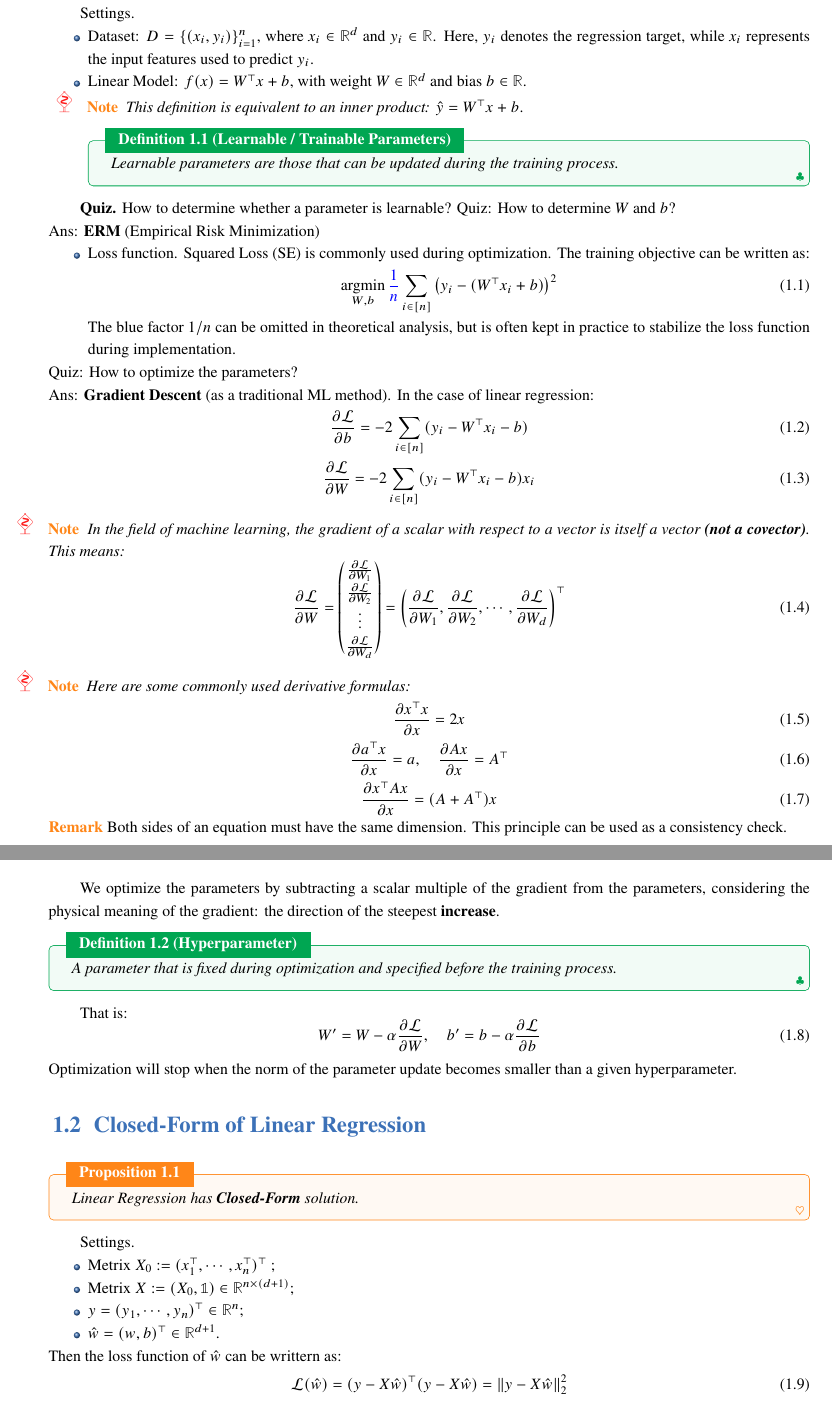
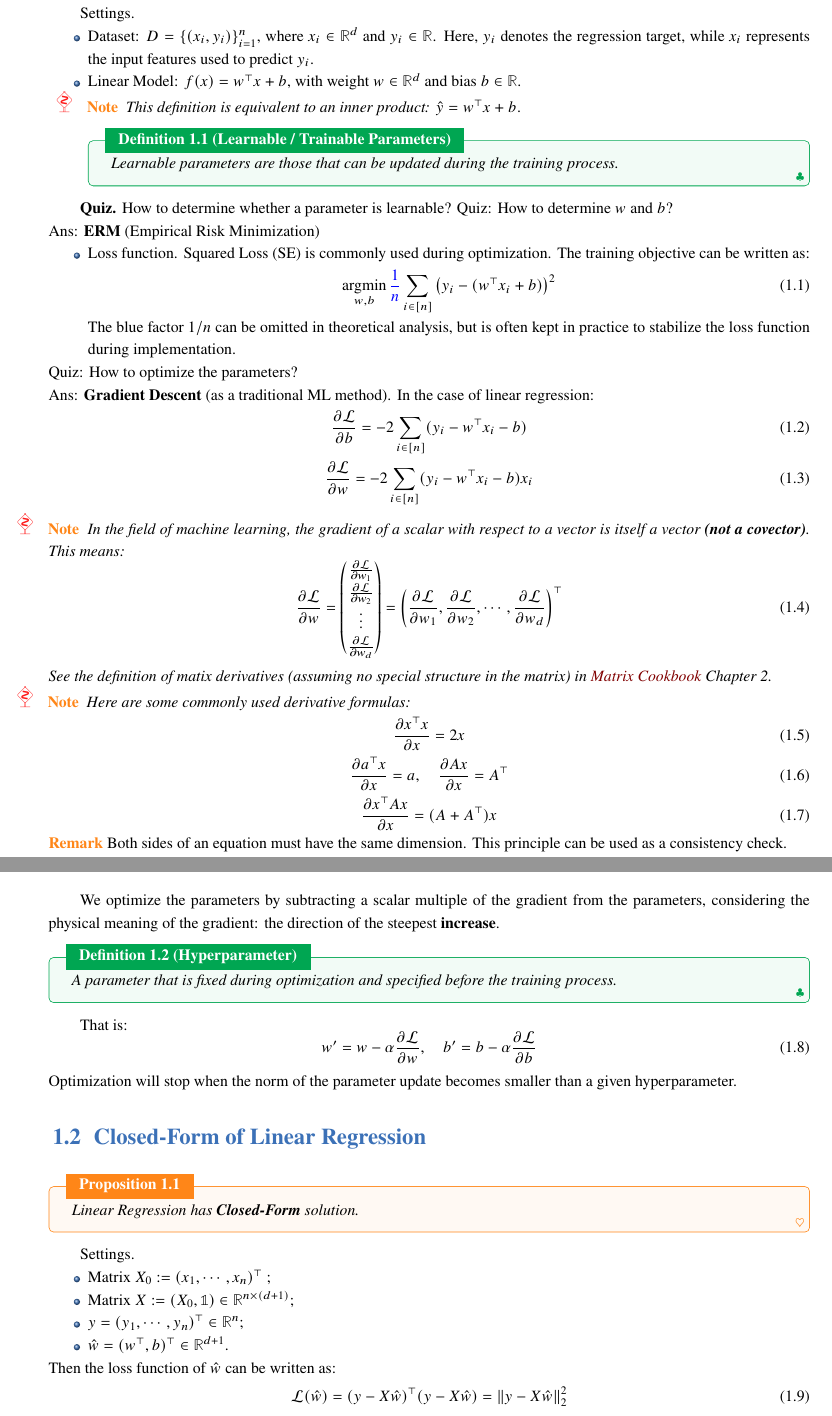
Before and after one commit to risivanthvs05/MachineLearningCourse2025, a LaTeX document (notes/2025/mvp/chapters/1-lr.tex): two parts of pages 1 and 2 of 4, joined at a grey line, cut so that both start at the same text. Compiled offline with pdfLaTeX.

Commit message:
revised chapter 1 linear regression

```diff
--- a/notes/2025/mvp/chapters/1-lr.tex
+++ b/notes/2025/mvp/chapters/1-lr.tex
@@ -18,10 +18,10 @@
   \item Dataset: $D=\{(x_i,y_i)\}_{i=1}^n$, where $x_i\in\mathbb{R}^d$ and $y_i\in\mathbb{R}$.
   Here, $y_i$ denotes the regression target, while $x_i$ represents the input features used to predict $y_i$.
 
-  \item Linear Model: $f(x)=W^{\top}x+b$, with weight $W\in\mathbb{R}^d$ and bias $b\in\mathbb{R}$.
+  \item Linear Model: $f(x)=w^{\top}x+b$, with weight $w\in\mathbb{R}^d$ and bias $b\in\mathbb{R}$.
   \begin{note}
     This definition is equivalent to an inner product:
-    $\hat y = W^{\top}x+b.$
+    $\hat y = w^{\top}x+b.$
   \end{note}
 
   \begin{definition}[Learnable / Trainable Parameters]
@@ -30,14 +30,14 @@
 \end{itemize}
 
 \textbf{Quiz.} How to determine whether a parameter is learnable?
-Quiz: How to determine $W$ and $b$?
+Quiz: How to determine $w$ and $b$?
 
 \noindent Ans: \textbf{ERM} (Empirical Risk Minimization)
 
 \begin{itemize}
   \item Loss function. Squared Loss (SE) is commonly used during optimization. The training objective can be written as:
     \begin{equation}
-        \argmin_{W,b}{\color{blue}{\frac{1}{n}}}\sum_{i\in[n]}\left(y_i-(W^\top x_i+b)\right)^2
+        \argmin_{w,b}{\color{blue}{\frac{1}{n}}}\sum_{i\in[n]}\left(y_i-(w^\top x_i+b)\right)^2
       \end{equation}
 
   The blue factor $1/n$ can be omitted in theoretical analysis, but is often kept in practice to stabilize the loss function during implementation.
@@ -46,22 +46,23 @@ Quiz: How to optimize the parameters?
 
 \noindent Ans: \textbf{Gradient Descent} (as a traditional ML method). In the case of linear regression:
 \begin{gather}
-  \frac{\partial \mathcal L}{\partial b}=-2\sum_{i\in[n]}(y_i-W^\top x_i-b)\\
-  \frac{\partial \mathcal L}{\partial W}=-2\sum_{i\in[n]}(y_i-W^\top x_i-b)x_i
+  \frac{\partial \mathcal L}{\partial b}=-2\sum_{i\in[n]}(y_i-w^\top x_i-b)\\
+  \frac{\partial \mathcal L}{\partial w}=-2\sum_{i\in[n]}(y_i-w^\top x_i-b)x_i
 \end{gather}
 \begin{note}
   In the field of machine learning, the gradient of a scalar with respect to a vector is itself a vector \textbf{(not a covector)}. This means:
   \begin{equation}
-    \frac{\partial \mathcal L}{\partial W}=\begin{pmatrix}
-      \frac{\partial \mathcal L}{\partial W_1}\\
-      \frac{\partial \mathcal L}{\partial W_2}\\
+    \frac{\partial \mathcal L}{\partial w}=\begin{pmatrix}
+      \frac{\partial \mathcal L}{\partial w_1}\\
+      \frac{\partial \mathcal L}{\partial w_2}\\
       \vdots\\
-      \frac{\partial \mathcal L}{\partial W_d}
-    \end{pmatrix}=\left(\frac{\partial \mathcal L}{\partial W_1},
-    \frac{\partial \mathcal L}{\partial W_2},
+      \frac{\partial \mathcal L}{\partial w_d}
+    \end{pmatrix}=\left(\frac{\partial \mathcal L}{\partial w_1},
+    \frac{\partial \mathcal L}{\partial w_2},
     \cdots,
-    \frac{\partial \mathcal L}{\partial W_d}\right)^\top
+    \frac{\partial \mathcal L}{\partial w_d}\right)^\top
   \end{equation}
+See the definition of matix derivatives (assuming no special structure in the matrix) in \href{https://www.math.uwaterloo.ca/~hwolkowi/matrixcookbook.pdf}{Matrix Cookbook} Chapter 2.
 \end{note}
 \begin{note}
   Here are some commonly used derivative formulas:
@@ -80,7 +81,7 @@ We optimize the parameters by subtracting a scalar multiple of the gradient from
 \end{definition}
 That is:
 \begin{equation}
-    W'=W-\alpha\frac{\partial\mathcal L}{\partial W },\quad b'=b-\alpha\frac{\partial \mathcal L}{\partial b}
+    w'=w-\alpha\frac{\partial\mathcal L}{\partial w },\quad b'=b-\alpha\frac{\partial \mathcal L}{\partial b}
 \end{equation}
 Optimization will stop when the norm of the parameter update becomes smaller than a given hyperparameter.
 \section{Closed-Form of Linear Regression}
@@ -89,12 +90,12 @@ Optimization will stop when the norm of the parameter update becomes smaller tha
 \end{proposition}
 Settings.
 \begin{itemize}
-  \item Metrix $X_0:=(x_1^\top,\cdots,x_n^{\top})^\top$ ;
-  \item Metrix $X:=(X_0,\mathbb 1)\in \mathbb R^{n\times(d+1)}$;
+  \item Matrix $X_0:=(x_1,\cdots,x_n)^\top$ ;
+  \item Matrix $X:=(X_0,\mathbb 1)\in \mathbb R^{n\times(d+1)}$;
   \item $y=(y_1,\cdots,y_n)^\top\in\mathbb R^n$;
-  \item $\hat w=(w,b)^\top\in\mathbb R^{d+1}$.
+  \item $\hat w=(w^\top,b)^\top\in\mathbb R^{d+1}$.
 \end{itemize}
-Then the loss function of $\hat w$ can be writtern as:
+Then the loss function of $\hat w$ can be written as:
 \begin{equation}
     \mathcal L(\hat w)=(y-X\hat w)^\top (y-X\hat w)=\|y-X\hat w\|_2^2
 \end{equation}
```
Also changed, not shown: notes/2025/mvp/chapters/1-lr.pdf, notes/2025/mvp/chapters/1-lr.tex (23 more changed lines), 1 other file.
